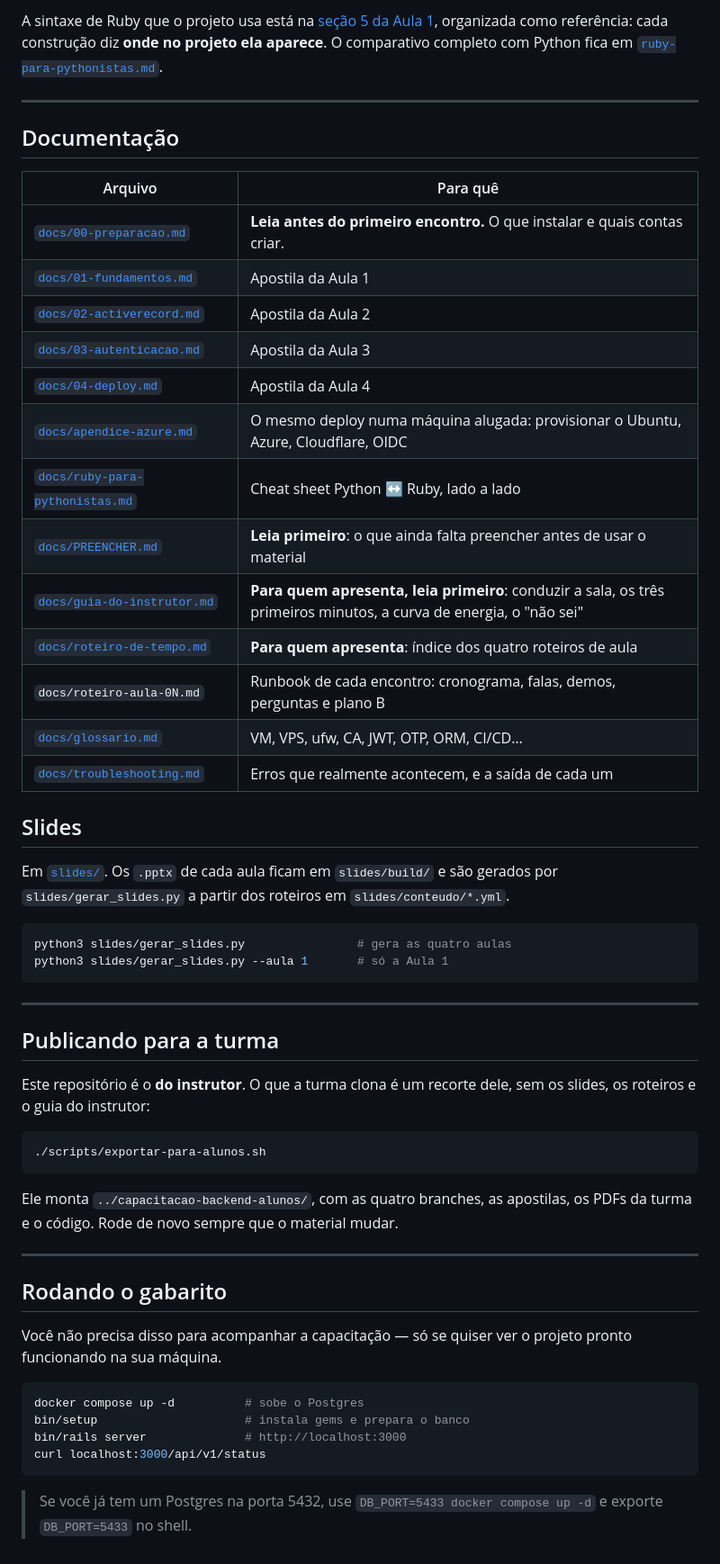
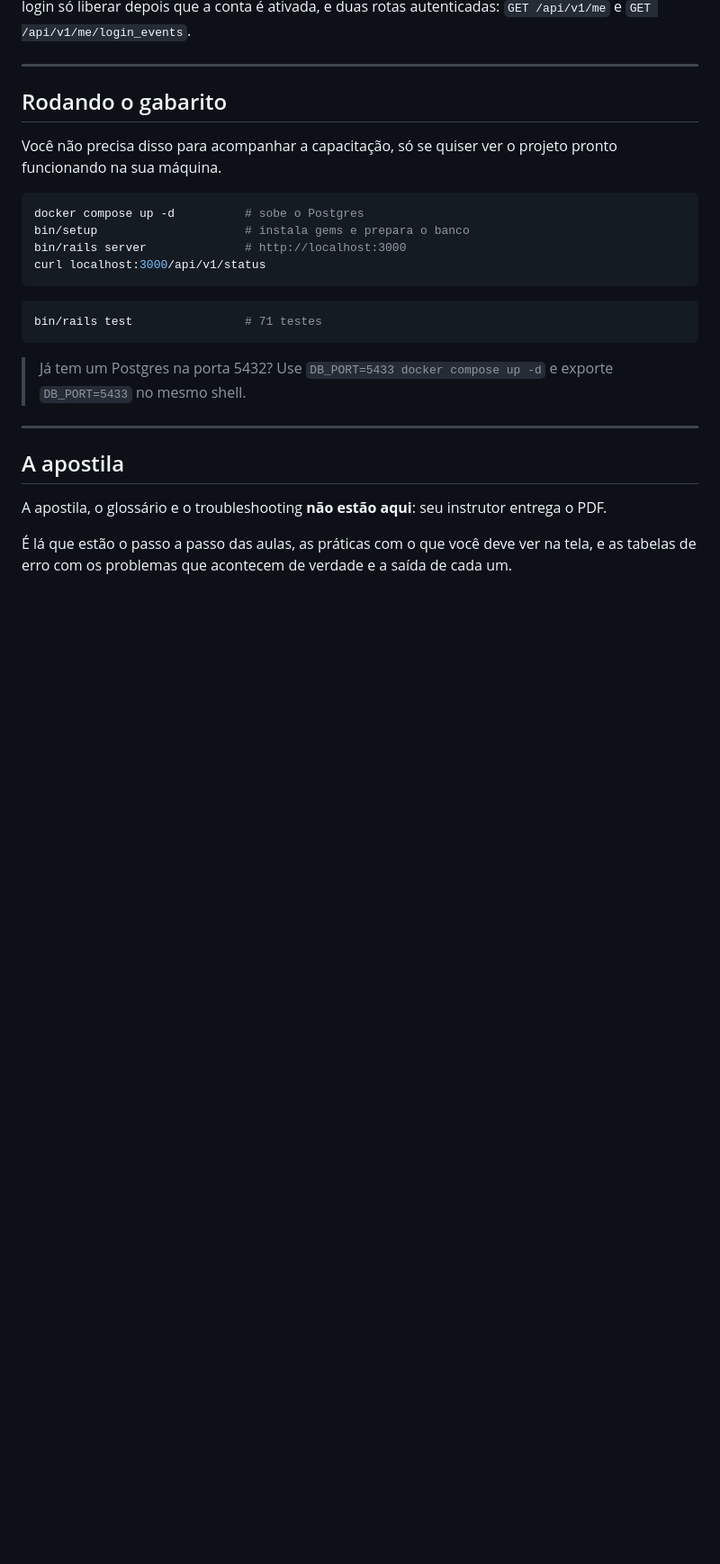
Before and after one commit to fabriciosiqueira08/capacitacao-gabarito, a Markdown page: README.md, the part around one of its changes. Shown at 90% size. Rendered like a GitHub page; blank space fills up the shorter version.

````diff
--- a/README.md
+++ b/README.md
@@ -129,58 +56,11 @@ formato *erro → causa → saída* — com os erros que acontecem de verdade, n
-A sintaxe de Ruby que o projeto usa está na
-[seção 5 da Aula 1](docs/01-fundamentos.md), organizada como referência: cada construção diz **onde
-no projeto ela aparece**. O comparativo completo com Python fica em
-[`ruby-para-pythonistas.md`](docs/ruby-para-pythonistas.md).
-
----
-
-## Documentação
-
-| Arquivo | Para quê |
-|---|---|
-| [`docs/00-preparacao.md`](docs/00-preparacao.md) | **Leia antes do primeiro encontro.** O que instalar e quais contas criar. |
-| [`docs/01-fundamentos.md`](docs/01-fundamentos.md) | Apostila da Aula 1 |
-| [`docs/02-activerecord.md`](docs/02-activerecord.md) | Apostila da Aula 2 |
-| [`docs/03-autenticacao.md`](docs/03-autenticacao.md) | Apostila da Aula 3 |
-| [`docs/04-deploy.md`](docs/04-deploy.md) | Apostila da Aula 4 |
-| [`docs/apendice-azure.md`](docs/apendice-azure.md) | O mesmo deploy numa máquina alugada: provisionar o Ubuntu, Azure, Cloudflare, OIDC |
-| [`docs/ruby-para-pythonistas.md`](docs/ruby-para-pythonistas.md) | Cheat sheet Python ↔ Ruby, lado a lado |
-| [`docs/PREENCHER.md`](docs/PREENCHER.md) | **Leia primeiro**: o que ainda falta preencher antes de usar o material |
-| [`docs/guia-do-instrutor.md`](docs/guia-do-instrutor.md) | **Para quem apresenta, leia primeiro**: conduzir a sala, os três primeiros minutos, a curva de energia, o "não sei" |
-| [`docs/roteiro-de-tempo.md`](docs/roteiro-de-tempo.md) | **Para quem apresenta**: índice dos quatro roteiros de aula |
-| `docs/roteiro-aula-0N.md` | Runbook de cada encontro: cronograma, falas, demos, perguntas e plano B |
-| [`docs/glossario.md`](docs/glossario.md) | VM, VPS, ufw, CA, JWT, OTP, ORM, CI/CD… |
-| [`docs/troubleshooting.md`](docs/troubleshooting.md) | Erros que realmente acontecem, e a saída de cada um |
-
-## Slides
-
-Em [`slides/`](slides/). Os `.pptx` de cada aula ficam em `slides/build/` e são gerados por
-`slides/gerar_slides.py` a partir dos roteiros em `slides/conteudo/*.yml`.
-
-```bash
-python3 slides/gerar_slides.py                # gera as quatro aulas
-python3 slides/gerar_slides.py --aula 1       # só a Aula 1
-```
-
----
-
-## Publicando para a turma
-
-Este repositório é o **do instrutor**. O que a turma clona é um recorte dele, sem os slides, os
-roteiros e o guia do instrutor:
-
-```bash
-./scripts/exportar-para-alunos.sh
-```
-
-Ele monta `../capacitacao-backend-alunos/`, com as quatro branches, as apostilas, os PDFs da turma e
-o código. Rode de novo sempre que o material mudar.
+`GET /api/v1/me/login_events`.
 
 ---
 
 ## Rodando o gabarito
 
-Você não precisa disso para acompanhar a capacitação — só se quiser ver o projeto pronto
-funcionando na sua máquina.
+Você não precisa disso para acompanhar a capacitação, só se quiser ver o projeto pronto funcionando
+na sua máquina.
 
 ```bash
 docker compose up -d          # sobe o Postgres
@@ -189,5 +69,18 @@ bin/rails server              # http://localhost:3000
 curl localhost:3000/api/v1/status
 ```
 
-> Se você já tem um Postgres na porta 5432, use `DB_PORT=5433 docker compose up -d` e exporte
-> `DB_PORT=5433` no shell.
+```bash
+bin/rails test                # 71 testes
+```
+
+> Já tem um Postgres na porta 5432? Use `DB_PORT=5433 docker compose up -d` e exporte
+> `DB_PORT=5433` no mesmo shell.
+
+---
+
+## A apostila
+
+A apostila, o glossário e o troubleshooting **não estão aqui**: seu instrutor entrega o PDF.
+
+É lá que estão o passo a passo das aulas, as práticas com o que você deve ver na tela, e as tabelas
+de erro com os problemas que acontecem de verdade e a saída de cada um.
````
Also changed, not shown: other parts of README.md (+36 -109 lines).
